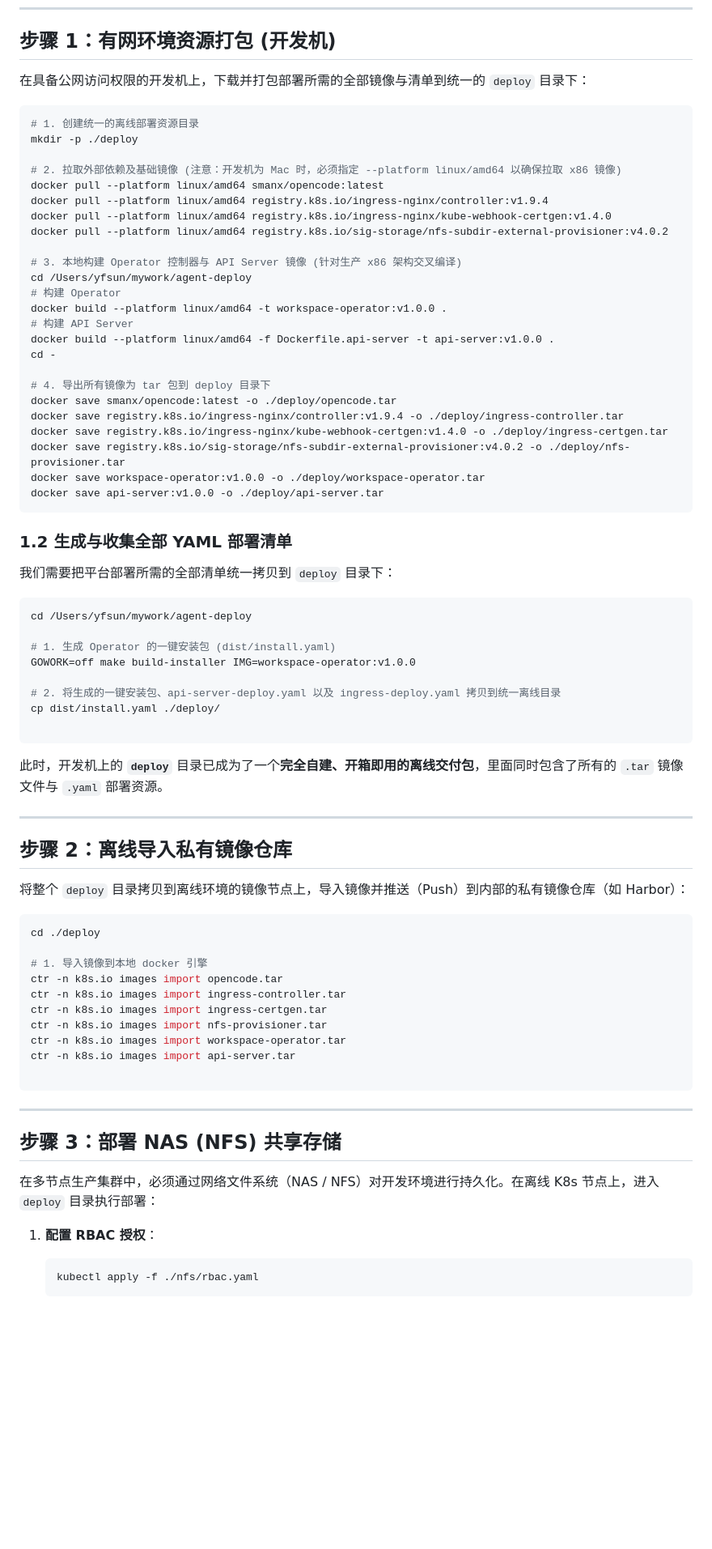
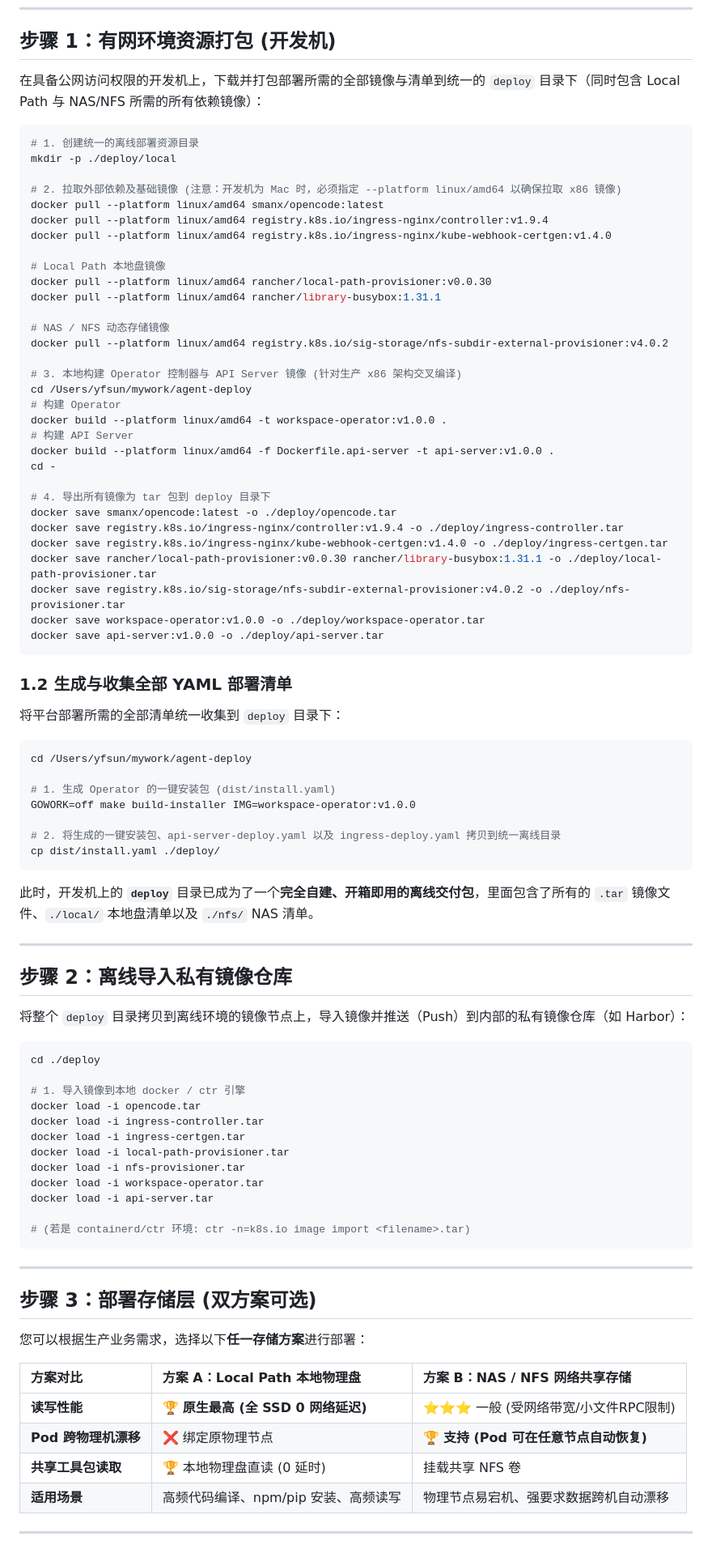
Before and after one commit to Macaber/agent-deploy, a Markdown page: docs/offline_deployment_guide.md, the part around one of its changes. Shown at 81% size. GitHub-like rendering; blank space fills up the shorter version.

````diff
--- a/docs/offline_deployment_guide.md
+++ b/docs/offline_deployment_guide.md
@@ -27,16 +30,22 @@ graph TD
 
 ## 步骤 1：有网环境资源打包 (开发机)
 
-在具备公网访问权限的开发机上，下载并打包部署所需的全部镜像与清单到统一的 `deploy` 目录下：
+在具备公网访问权限的开发机上，下载并打包部署所需的全部镜像与清单到统一的 `deploy` 目录下（同时包含 Local Path 与 NAS/NFS 所需的所有依赖镜像）：
 
 ```bash
 # 1. 创建统一的离线部署资源目录
-mkdir -p ./deploy
+mkdir -p ./deploy/local
 
 # 2. 拉取外部依赖及基础镜像 (注意：开发机为 Mac 时，必须指定 --platform linux/amd64 以确保拉取 x86 镜像)
 docker pull --platform linux/amd64 smanx/opencode:latest
 docker pull --platform linux/amd64 registry.k8s.io/ingress-nginx/controller:v1.9.4
 docker pull --platform linux/amd64 registry.k8s.io/ingress-nginx/kube-webhook-certgen:v1.4.0
+
+# Local Path 本地盘镜像
+docker pull --platform linux/amd64 rancher/local-path-provisioner:v0.0.30
+docker pull --platform linux/amd64 rancher/library-busybox:1.31.1
+
+# NAS / NFS 动态存储镜像
 docker pull --platform linux/amd64 registry.k8s.io/sig-storage/nfs-subdir-external-provisioner:v4.0.2
 
 # 3. 本地构建 Operator 控制器与 API Server 镜像 (针对生产 x86 架构交叉编译)
@@ -51,6 +60,7 @@ cd -
 docker save smanx/opencode:latest -o ./deploy/opencode.tar
 docker save registry.k8s.io/ingress-nginx/controller:v1.9.4 -o ./deploy/ingress-controller.tar
 docker save registry.k8s.io/ingress-nginx/kube-webhook-certgen:v1.4.0 -o ./deploy/ingress-certgen.tar
+docker save rancher/local-path-provisioner:v0.0.30 rancher/library-busybox:1.31.1 -o ./deploy/local-path-provisioner.tar
 docker save registry.k8s.io/sig-storage/nfs-subdir-external-provisioner:v4.0.2 -o ./deploy/nfs-provisioner.tar
 docker save workspace-operator:v1.0.0 -o ./deploy/workspace-operator.tar
 docker save api-server:v1.0.0 -o ./deploy/api-server.tar
@@ -58,7 +68,7 @@ docker save api-server:v1.0.0 -o ./deploy/api-server.tar
 
 ### 1.2 生成与收集全部 YAML 部署清单
 
-我们需要把平台部署所需的全部清单统一拷贝到 `deploy` 目录下：
+将平台部署所需的全部清单统一收集到 `deploy` 目录下：
 
 ```bash
 cd /Users/yfsun/mywork/agent-deploy
@@ -68,10 +78,9 @@ GOWORK=off make build-installer IMG=workspace-operator:v1.0.0
 
 # 2. 将生成的一键安装包、api-server-deploy.yaml 以及 ingress-deploy.yaml 拷贝到统一离线目录
 cp dist/install.yaml ./deploy/
-
 ```
 
-此时，开发机上的 **`deploy`** 目录已成为了一个**完全自建、开箱即用的离线交付包**，里面同时包含了所有的 `.tar` 镜像文件与 `.yaml` 部署资源。
+此时，开发机上的 **`deploy`** 目录已成为了一个**完全自建、开箱即用的离线交付包**，里面包含了所有的 `.tar` 镜像文件、`./local/` 本地盘清单以及 `./nfs/` NAS 清单。
 
 ---
 
@@ -82,25 +91,30 @@ cp dist/install.yaml ./deploy/
 ```bash
 cd ./deploy
 
-# 1. 导入镜像到本地 docker 引擎
-ctr -n k8s.io images import opencode.tar
-ctr -n k8s.io images import ingress-controller.tar
-ctr -n k8s.io images import ingress-certgen.tar
-ctr -n k8s.io images import nfs-provisioner.tar
-ctr -n k8s.io images import workspace-operator.tar
-ctr -n k8s.io images import api-server.tar
+# 1. 导入镜像到本地 docker / ctr 引擎
+docker load -i opencode.tar
+docker load -i ingress-controller.tar
+docker load -i ingress-certgen.tar
+docker load -i local-path-provisioner.tar
+docker load -i nfs-provisioner.tar
+docker load -i workspace-operator.tar
+docker load -i api-server.tar
 
+# (若是 containerd/ctr 环境: ctr -n=k8s.io image import <filename>.tar)
 ```
 
 ---
 
-## 步骤 3：部署 NAS (NFS) 共享存储
+## 步骤 3：部署存储层 (双方案可选)
 
-在多节点生产集群中，必须通过网络文件系统（NAS / NFS）对开发环境进行持久化。在离线 K8s 节点上，进入 `deploy` 目录执行部署：
+您可以根据生产业务需求，选择以下**任一存储方案**进行部署：
 
-1. **配置 RBAC 授权**：
+| 方案对比 | **方案 A：Local Path 本地物理盘** | **方案 B：NAS / NFS 网络共享存储** |
+| :--- | :--- | :--- |
+| **读写性能** | 🏆 **原生最高 (全 SSD 0 网络延迟)** | ⭐️⭐️⭐️ 一般 (受网络带宽/小文件RPC限制) |
+| **Pod 跨物理机漂移** | ❌ 绑定原物理节点 | 🏆 **支持 (Pod 可在任意节点自动恢复)** |
+| **共享工具包读取** | 🏆 本地物理盘直读 (0 延时) | 挂载共享 NFS 卷 |
+| **适用场景** | 高频代码编译、npm/pip 安装、高频读写 | 物理节点易宕机、强要求数据跨机自动漂移 |
 
-   ```bash
-   kubectl apply -f ./nfs/rbac.yaml
-   ```
+---
 
````
Also changed, not shown: other parts of docs/offline_deployment_guide.md (+105 -105 lines).
